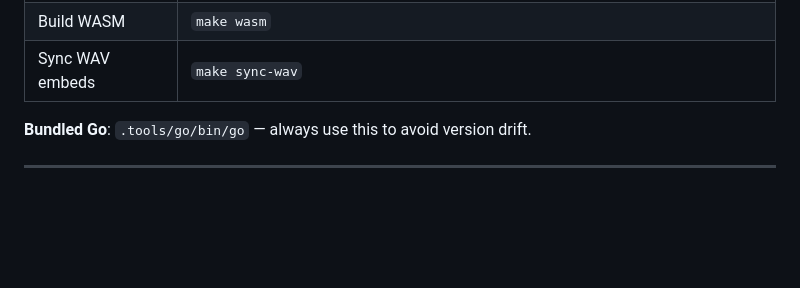
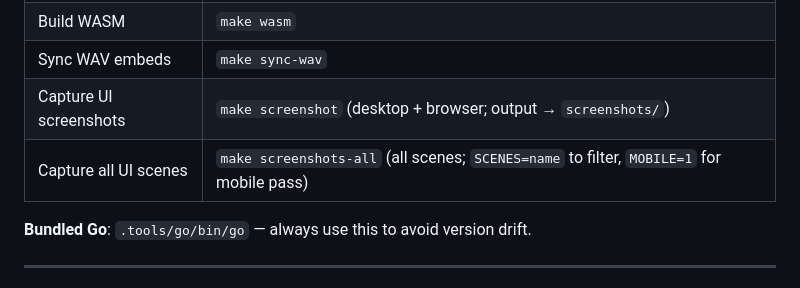
Before and after one commit to ingyamilmolinar/tunkul, a Markdown page: CLAUDE.md, the part around the change. Drawn GitHub-style; blank space fills up the shorter version.

Commit message:
docs: add screenshot infrastructure to CLAUDE.md Quick Start table

```diff
--- a/CLAUDE.md
+++ b/CLAUDE.md
@@ -23,6 +23,8 @@
 | Single browser test | `GO=$(pwd)/.tools/go/bin/go node src/js/<name>.browser.test.js` |
 | Build WASM | `make wasm` |
 | Sync WAV embeds | `make sync-wav` |
+| Capture UI screenshots | `make screenshot` (desktop + browser; output → `screenshots/`) |
+| Capture all UI scenes | `make screenshots-all` (all scenes; `SCENES=name` to filter, `MOBILE=1` for mobile pass) |
 
 **Bundled Go**: `.tools/go/bin/go` — always use this to avoid version drift.
 
```
